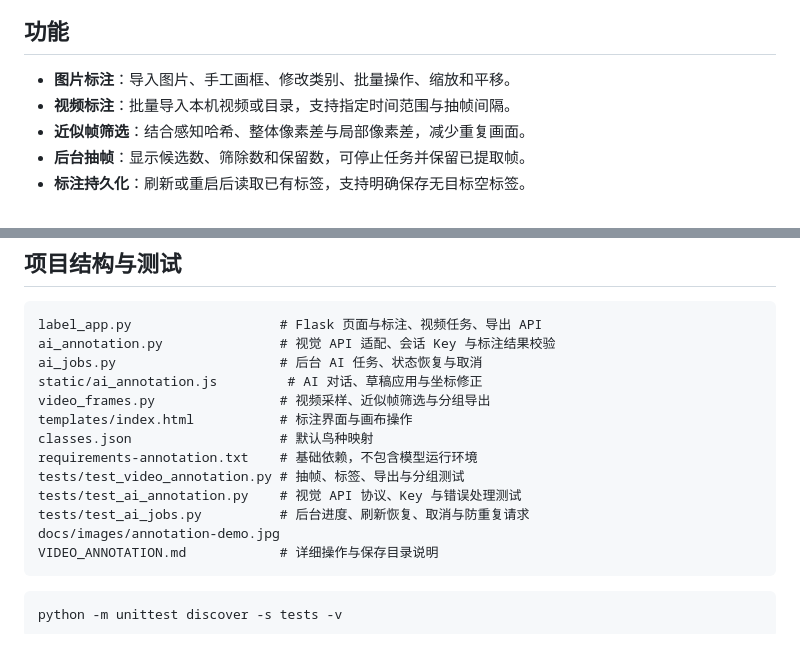
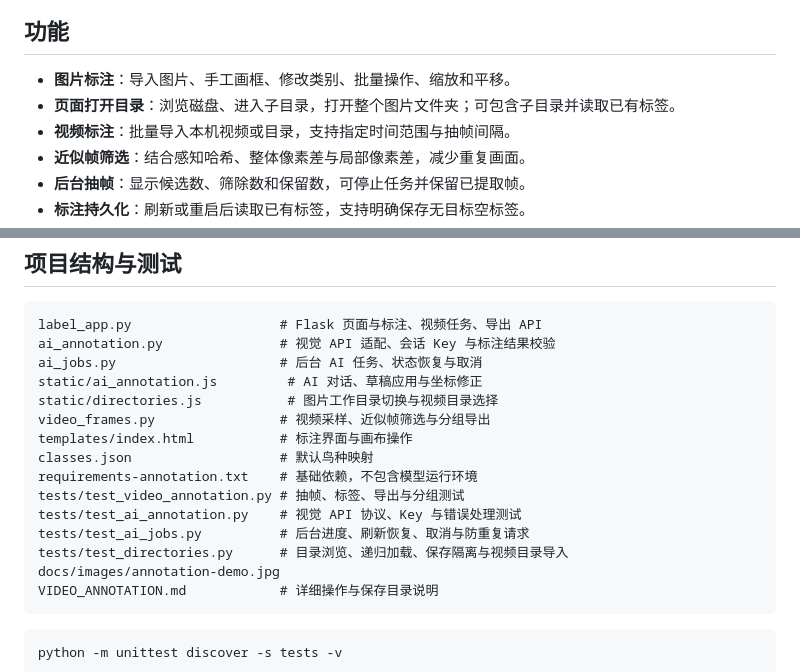
Before and after one commit to Bai-clou/yolo-video-annotator, a Markdown page: README.md, 2 parts joined by grey strips. Drawn GitHub-style; blank space fills up the shorter version.

````diff
--- a/README.md
+++ b/README.md
@@ -10,6 +10,7 @@
 ## 功能
 
 - **图片标注**：导入图片、手工画框、修改类别、批量操作、缩放和平移。
+- **页面打开目录**：浏览磁盘、进入子目录，打开整个图片文件夹；可包含子目录并读取已有标签。
 - **视频标注**：批量导入本机视频或目录，支持指定时间范围与抽帧间隔。
 - **近似帧筛选**：结合感知哈希、整体像素差与局部像素差，减少重复画面。
 - **后台抽帧**：显示候选数、筛除数和保留数，可停止任务并保留已提取帧。
@@ -220,6 +235,7 @@ label_app.py                   # Flask 页面与标注、视频任务、导出 A
 ai_annotation.py               # 视觉 API 适配、会话 Key 与标注结果校验
 ai_jobs.py                     # 后台 AI 任务、状态恢复与取消
 static/ai_annotation.js         # AI 对话、草稿应用与坐标修正
+static/directories.js           # 图片工作目录切换与视频目录选择
 video_frames.py                # 视频采样、近似帧筛选与分组导出
 templates/index.html           # 标注界面与画布操作
 classes.json                   # 默认鸟种映射
@@ -227,6 +243,7 @@ requirements-annotation.txt    # 基础依赖，不包含模型运行环境
 tests/test_video_annotation.py # 抽帧、标签、导出与分组测试
 tests/test_ai_annotation.py    # 视觉 API 协议、Key 与错误处理测试
 tests/test_ai_jobs.py          # 后台进度、刷新恢复、取消与防重复请求
+tests/test_directories.py      # 目录浏览、递归加载、保存隔离与视频目录导入
 docs/images/annotation-demo.jpg
 VIDEO_ANNOTATION.md            # 详细操作与保存目录说明
 ```
````
Also changed, not shown: other parts of README.md (+20 -6 lines), VIDEO_ANNOTATION.md (+5 -3 lines), docs/images/folder-import-demo.jpg (added), 5 other files.
